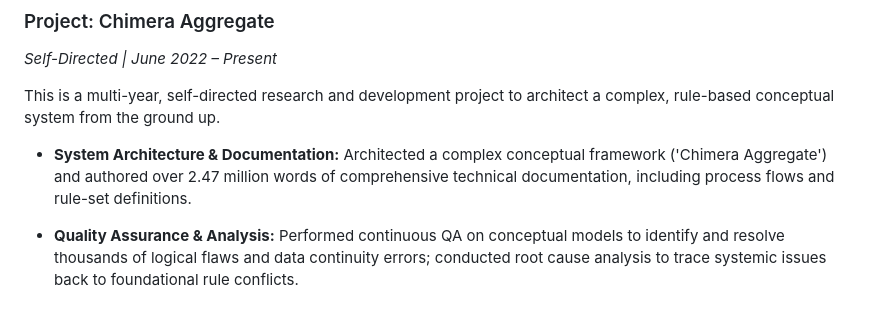
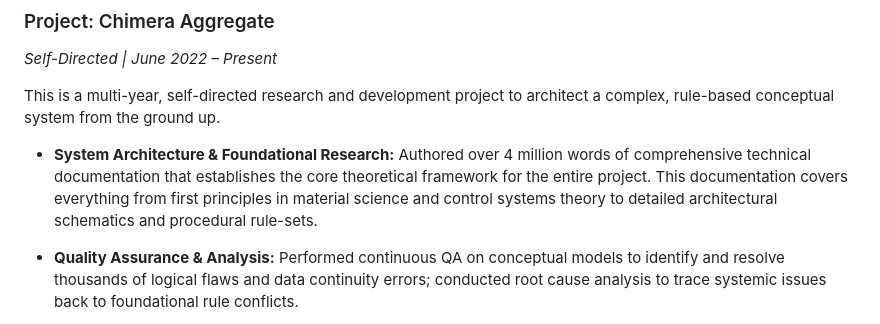
Before and after one commit to Joshua-Hasinski/Systems-Design-Portfolio, a Markdown page: README.md, the part around the change. Drawn GitHub-style.

```diff
--- a/README.md
+++ b/README.md
@@ -35,7 +35,7 @@ Welcome to my portfolio. This repository serves as the central hub for my profes
 
 This is a multi-year, self-directed research and development project to architect a complex, rule-based conceptual system from the ground up.
 
-* **System Architecture & Documentation:** Architected a complex conceptual framework ('Chimera Aggregate') and authored over 2.47 million words of comprehensive technical documentation, including process flows and rule-set definitions.
+* **System Architecture & Foundational Research:** Authored over 4 million words of comprehensive technical documentation that establishes the core theoretical framework for the entire project. This documentation covers everything from first principles in material science and control systems theory to detailed architectural schematics and procedural rule-sets.
 
 * **Quality Assurance & Analysis:** Performed continuous QA on conceptual models to identify and resolve thousands of logical flaws and data continuity errors; conducted root cause analysis to trace systemic issues back to foundational rule conflicts.
 
```
